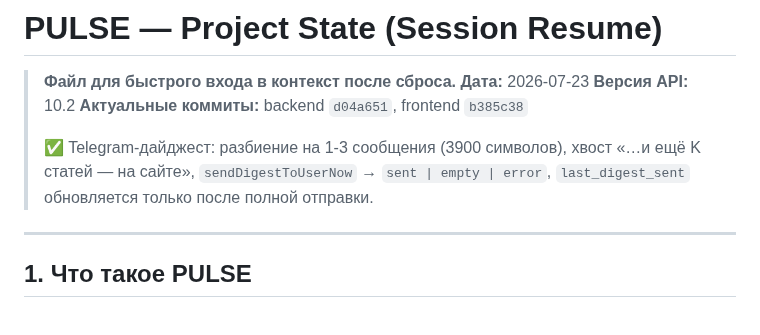
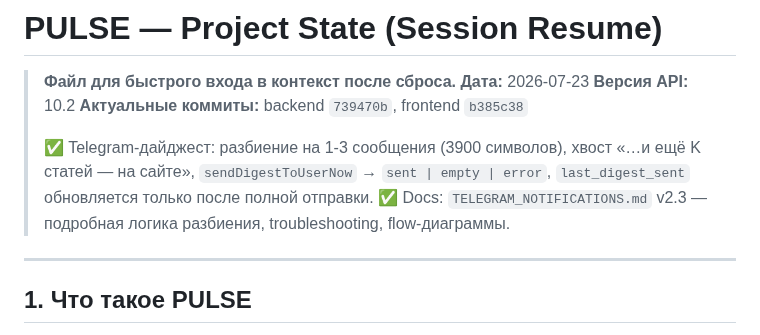
Before and after one commit to vladfa2010/pulse, a Markdown page: PROJECT_STATE.md, the part around the change. Rendered like a GitHub page.

Commit message:
docs(state): record backend commit 739470b and docs update

```diff
--- a/PROJECT_STATE.md
+++ b/PROJECT_STATE.md
@@ -3,9 +3,10 @@
 > **Файл для быстрого входа в контекст после сброса.**
 > **Дата:** 2026-07-23
 > **Версия API:** 10.2
-> **Актуальные коммиты:** backend `d04a651`, frontend `b385c38`
+> **Актуальные коммиты:** backend `739470b`, frontend `b385c38`
 >
 > ✅ Telegram-дайджест: разбиение на 1-3 сообщения (3900 символов), хвост «…и ещё K статей — на сайте», `sendDigestToUserNow` → `sent | empty | error`, `last_digest_sent` обновляется только после полной отправки.
+> ✅ Docs: `TELEGRAM_NOTIFICATIONS.md` v2.3 — подробная логика разбиения, troubleshooting, flow-диаграммы.
 
 ---
 
```
